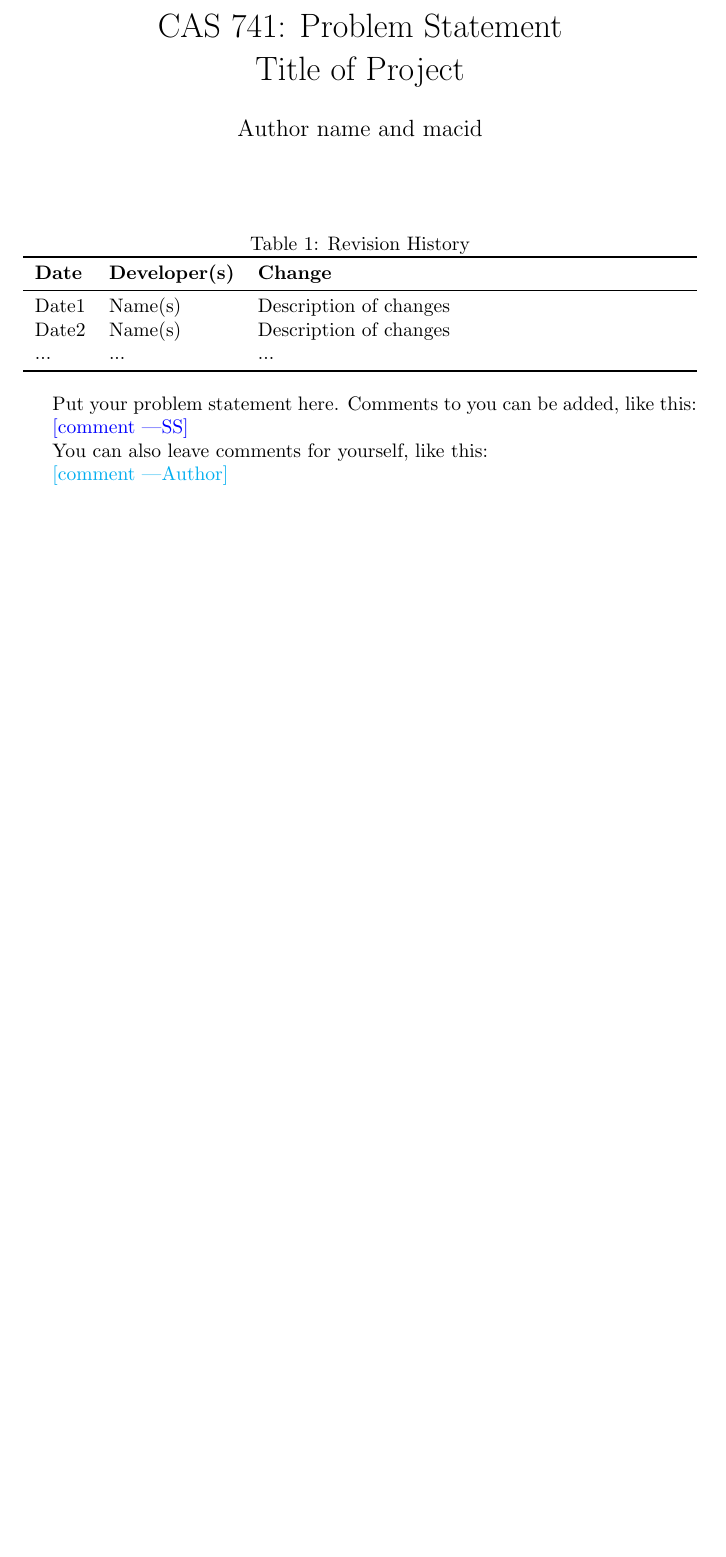
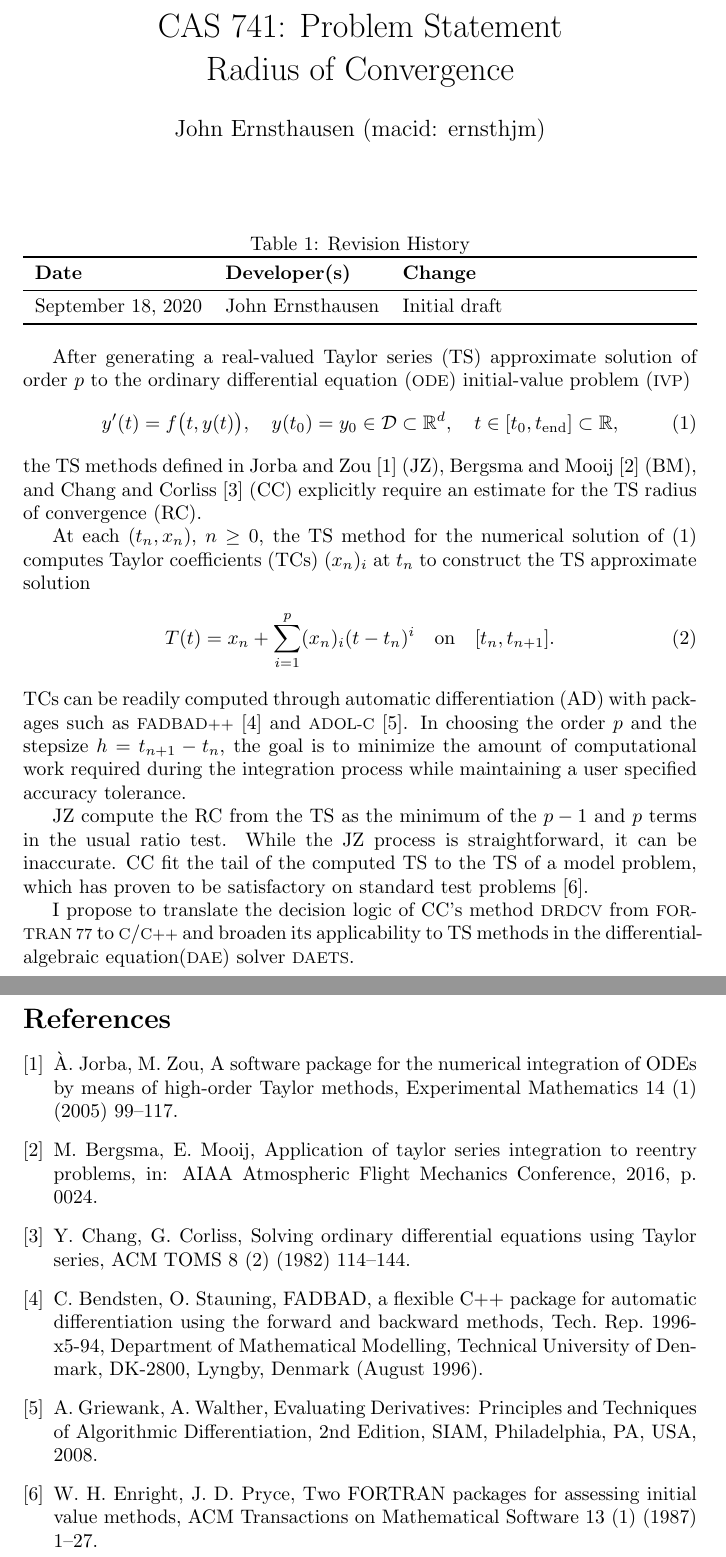
Before and after one commit to JohnErnsthausen/roc, a LaTeX document (docs/ProblemStatement/ProblemStatement.tex, which reads docs/ProblemStatement/Bib.bib): part of the page before the commit and two parts of pages 1 and 2 of 2 after it, the two joined at a grey line, cut so that both start at the same text, the shorter picture padded with empty space. The pictures show the PDF file docs/ProblemStatement/ProblemStatement.pdf that the author committed with the source.

Commit message:
Problem statement

```diff
--- /dev/null
+++ b/docs/ProblemStatement/Bib.bib
@@ -0,0 +1,36 @@
+@inproceedings{bergsma2016application,
+  title={Application of Taylor Series Integration to Reentry Problems},
+  author={Bergsma, Michiel and Mooij, Erwin},
+  booktitle={AIAA Atmospheric Flight Mechanics Conference},
+  pages={0024},
+  year={2016}
+}
+
+@article{chang1982,
+  title={Solving Ordinary Differential Equations Using {Taylor} Series},
+  author={Chang, YF and Corliss, G},
+  journal={ACM TOMS},
+  volume={8},
+  number={2},
+  pages={114--144},
+  year={1982},
+}
+
+@article{enright1987examples,
+	Title = {Two {FORTRAN} Packages for Assessing Initial Value Methods},
+  Author = {Enright, Wayne H. and Pryce, John D.},
+	Journal = {ACM Transactions on Mathematical Software},
+	Volume = 13,
+	Year = 1987,
+  Number = 1,
+	Pages = {1--27}
+}
+
+@techreport{FADBAD++,
+  Title={{FADBAD}, a flexible {C++} package for automatic differentiation using the forward and backward methods},
+  Author={Bendsten, Claus and Stauning, Ole},
+  Institution={Department of Mathematical Modelling},
+  Address={Technical University of Denmark, DK-2800, Lyngby, Denmark},
+  Month={August},
+  Number={1996-x5-94},
+  Year=1996
@@ -0,0 +42,4 @@
+	Edition = {second},
+	Publisher = {SIAM, Philadelphia, PA, USA},
+	Title = {Evaluating Derivatives: Principles and Techniques of Algorithmic Differentiation},
+	Year = {2008}
@@ -0,0 +52,2 @@
+  volume={14},
+  number={1},
--- a/docs/ProblemStatement/ProblemStatement.tex
+++ b/docs/ProblemStatement/ProblemStatement.tex
@@ -3,4 +3,3 @@
 \usepackage{tabularx}
 \usepackage{booktabs}
 
-\title{CAS 741: Problem Statement\\Title of Project}
@@ -7,5 +62,10 @@
+\newcommand{\THref}[1]{Theorem~\ref{th:#1}}
+\newcommand{\AGref}[1]{Algorithm~\ref{ag:#1}}
+\newcommand{\ASref}[1]{Assumption~\ref{as:#1}}
 
-\author{Author name and macid}
+\title{CAS 741: Problem Statement\\Radius of Convergence}
+
+\author{John Ernsthausen (macid: ernsthjm)}
 
 \date{}
 
@@ -21,18 +81,47 @@
 \toprule
 \textbf{Date} & \textbf{Developer(s)} & \textbf{Change}\\
 \midrule
-Date1 & Name(s) & Description of changes\\
-Date2 & Name(s) & Description of changes\\
-... & ... & ...\\
+September 18, 2020 & John Ernsthausen & Initial draft\\
 \bottomrule
 \end{tabularx}
 \end{table}
 
-Put your problem statement here.  Comments to you can be added, like this:
+After generating a real-valued Taylor series (TS) approximate solution of order $p$ to the
+ordinary differential equation (\ode) initial-value problem (\ivp)
+\EQ
+{
+  \label{eq:introduction-mathematical-odeivp}
+  y'\parn{t} = f\pbg{t,y\parn{t}},
+  \quad
+  y\parn{t_0} = y_0 \in \mathcal D \subset \Rz^d,
+  \quad
+  t \in \iode \subset \Rz,
+}
+the TS methods defined in
+Jorba and Zou \cite{jorba2005software} (JZ),
+Bergsma and Mooij \cite{bergsma2016application} (BM),
+and
+Chang and Corliss \cite{chang1982} (CC)
+explicitly require an estimate for the TS radius of convergence (RC).
 
-\wss{comment}
+At each $\parn{t_n,x_n}$, $n \geq 0$, the TS method for the numerical solution
+of \eqref{introduction-mathematical-odeivp} computes Taylor coefficients (TCs)
+$\tc{\xn}{i}$ at $t_{n}$ to construct the TS approximate solution
+\begin{align}
+  \label{eq:tss}
+  \Tp(t) = \xn + \sum_{i=1}^{p}\tc{\xn}{i}(t-\tn)^{i} \quad\mbox{on}\quad \lode.
+\end{align}
+TCs can be readily computed through automatic differentiation (AD) with packages
+such as \fadbad \cite{FADBAD++} and \adolc \cite{GriewankADBook2/e}.
+In choosing the order $p$ and the stepsize $h = t_{n+1} - t_n$, the goal is to minimize the amount
+of computational work required during the integration process while maintaining a user specified accuracy tolerance.
 
-You can also leave comments for yourself, like this:
+JZ compute the RC from the TS as the minimum of the $p-1$ and $p$ terms in the usual ratio test.
+While the JZ process is straightforward, it can be inaccurate.
+CC fit the tail of the computed TS to the TS of a model problem, which has proven to be satisfactory
+on standard test problems \cite{enright1987examples}.
 
-\an{comment}
+I propose to translate the decision logic of CC's method \rdcon from \fortran to \plainc/\cpp
+and broaden its applicability to TS methods in the differential-algebraic equation(\dae{}) solver
+\daets.
 
```
Also changed, not shown: docs/ProblemStatement/Makefile, docs/ProblemStatement/ProblemStatement.pdf, docs/ProblemStatement/README.md, docs/ProblemStatement/Bib.bib (15 more changed lines), docs/ProblemStatement/ProblemStatement.tex (64 more changed lines).
